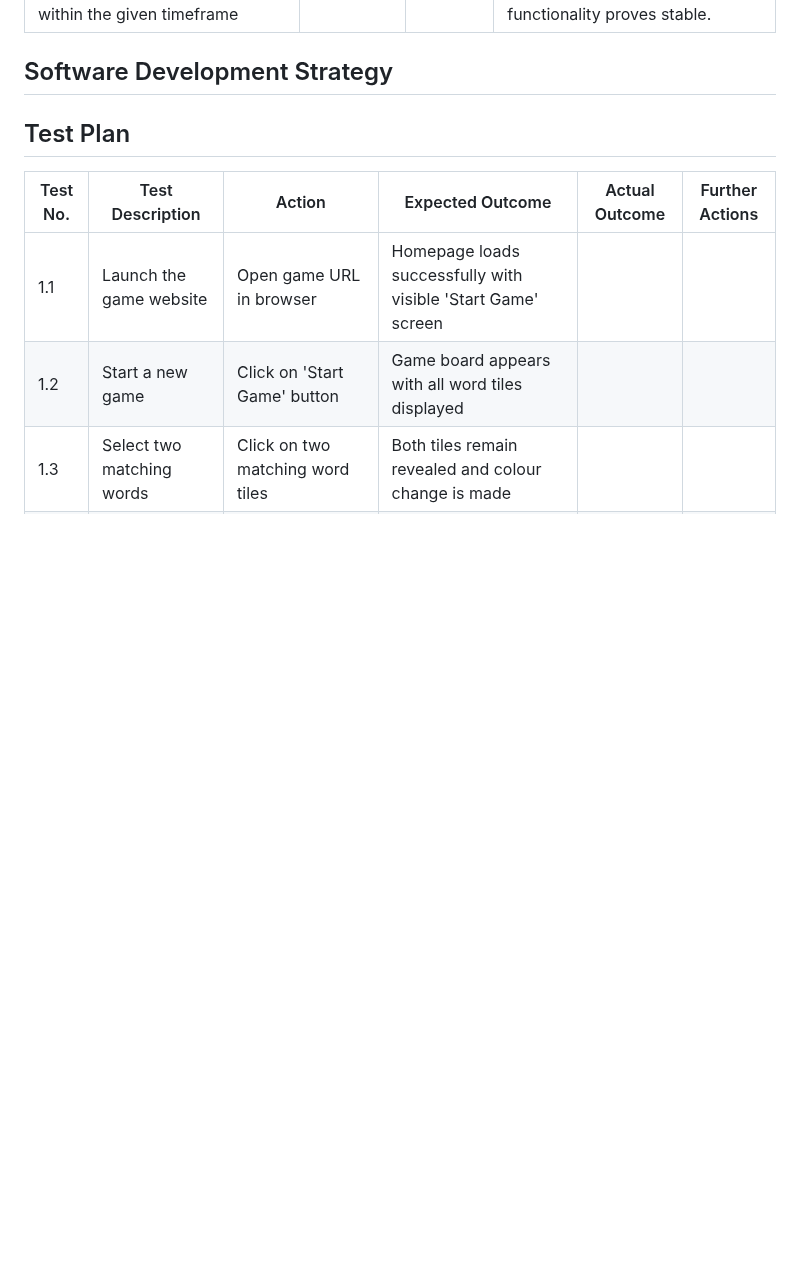
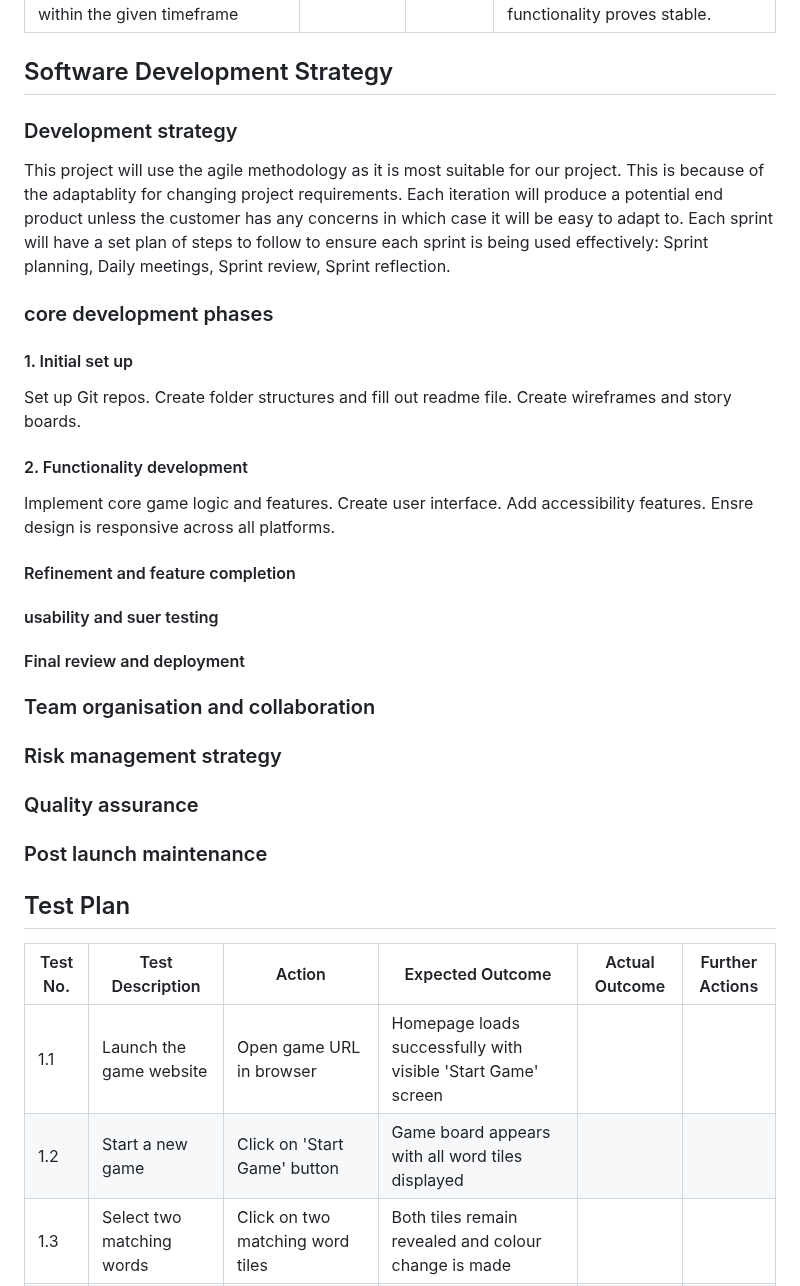
Before and after one commit to tranquilts/MATCH, a Markdown page: README.md, the part around the change. GitHub-like rendering; blank space fills up the shorter version.

```diff
--- a/README.md
+++ b/README.md
@@ -194,6 +194,25 @@ The interface may not be user-friendly or accessible for all users. | Medium | M
 |Project scope is too complex, rendering difficult to complete within the given timeframe| Medium | High | Prioritise core Features first and add extra features after core functionality proves stable. |
 
 ## Software Development Strategy
+ ### Development strategy
+ This project will use the agile methodology as it is most suitable for our project. This is because of the adaptablity for changing project requirements. Each iteration will produce a potential end product unless the customer has any concerns in which case it will be easy to adapt to. Each sprint will have a set plan of steps to follow to ensure each sprint is being used effectively: Sprint planning, Daily meetings, Sprint review, Sprint reflection.
+ ### core development phases
+ #### 1. Initial set up
+ Set up Git repos.
+ Create folder structures and fill out readme file.
+ Create wireframes and story boards.
+ #### 2. Functionality development
+ Implement core game logic and features.
+ Create user interface.
+ Add accessibility features.
+ Ensre design is responsive across all platforms.
+ #### Refinement and feature completion
+ #### usability and suer testing
+ #### Final review and deployment
+### Team organisation and collaboration
+### Risk management strategy
+### Quality assurance
+### Post launch maintenance
 
 ## Test Plan
 
```
